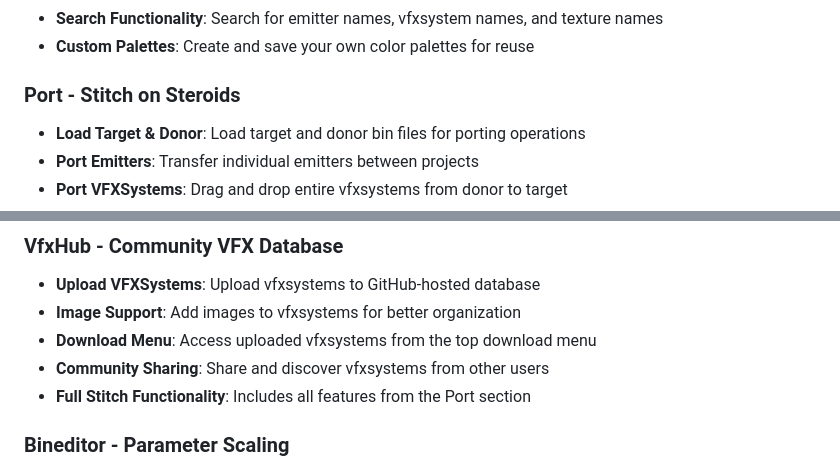
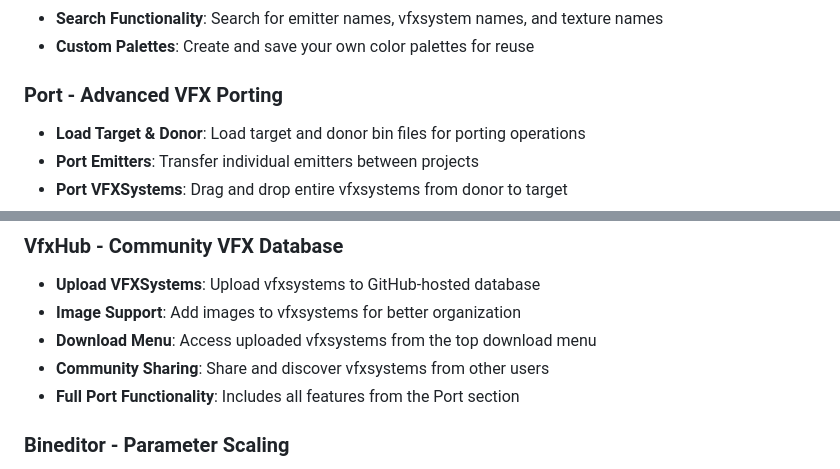
Before and after one commit to RitoShark/DivineLab, a Markdown page: README.md, 2 parts joined by grey strips. Drawn GitHub-style.

```diff
--- a/README.md
+++ b/README.md
@@ -36,7 +36,7 @@ A comprehensive toolkit for League of Legends modding and visual effects editing
 - **Search Functionality**: Search for emitter names, vfxsystem names, and texture names
 - **Custom Palettes**: Create and save your own color palettes for reuse
 
-### Port - Stitch on Steroids
+### Port - Advanced VFX Porting
 - **Load Target & Donor**: Load target and donor bin files for porting operations
 - **Port Emitters**: Transfer individual emitters between projects
 - **Port VFXSystems**: Drag and drop entire vfxsystems from donor to target
@@ -53,7 +53,7 @@ A comprehensive toolkit for League of Legends modding and visual effects editing
 - **Image Support**: Add images to vfxsystems for better organization
 - **Download Menu**: Access uploaded vfxsystems from the top download menu
 - **Community Sharing**: Share and discover vfxsystems from other users
-- **Full Stitch Functionality**: Includes all features from the Port section
+- **Full Port Functionality**: Includes all features from the Port section
 
 ### Bineditor - Parameter Scaling
 - **Emitter & VFXSystem Selection**: Select either emitters or vfxsystems for editing
```
